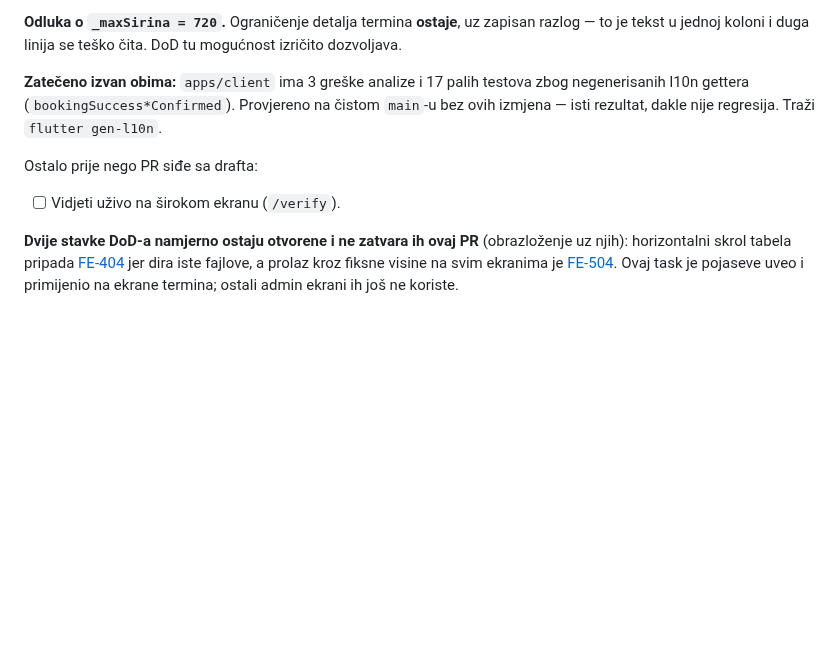
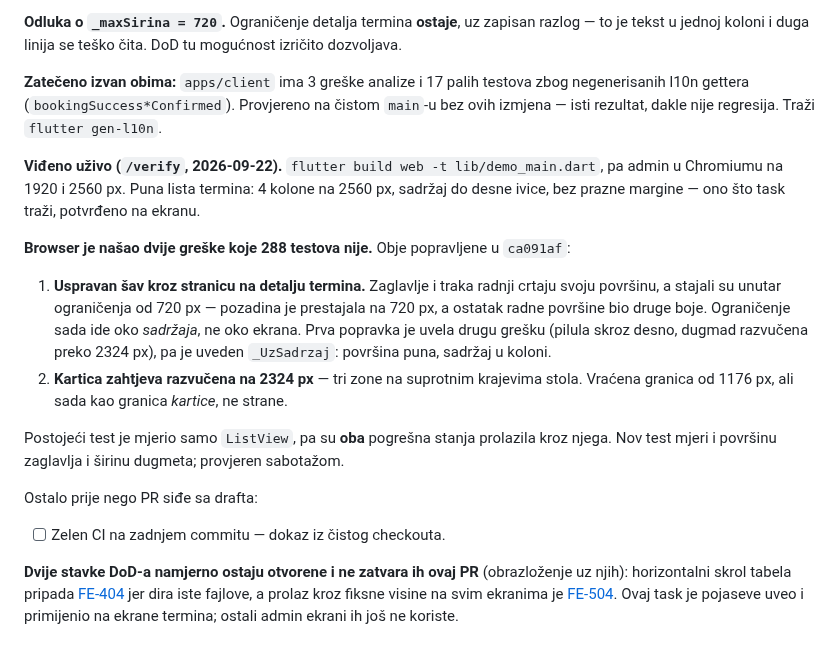
Before and after one commit to htuco/salon-booking-platform, a Markdown page: tasks/fe-redizajn/FE-406-desktop-fluidni-layout.md, the part around the change. GitHub-like rendering; blank space fills up the shorter version.

Commit message:
docs(tasks): FE-406 vidjen uzivo, dva nalaza iz browsera
`/verify` na 1920 i 2560 px. Puna lista: 4 kolone na 2560, sadrzaj do desne
ivice. Browser nasao dvije greske koje 288 testova nije — sav na detalju i
razvucena kartica zahtjeva; obje popravljene u ca091af i pokrivene testom.

```diff
--- a/tasks/fe-redizajn/FE-406-desktop-fluidni-layout.md
+++ b/tasks/fe-redizajn/FE-406-desktop-fluidni-layout.md
@@ -82,9 +82,26 @@ je tekst u jednoj koloni i duga linija se teško čita. DoD tu mogućnost izrič
 negenerisanih l10n gettera (`bookingSuccess*Confirmed`). Provjereno na čistom `main`-u bez ovih
 izmjena — isti rezultat, dakle nije regresija. Traži `flutter gen-l10n`.
 
+**Viđeno uživo (`/verify`, 2026-09-22).** `flutter build web -t lib/demo_main.dart`, pa admin
+u Chromiumu na 1920 i 2560 px. Puna lista termina: 4 kolone na 2560 px, sadržaj do desne ivice,
+bez prazne margine — ono što task traži, potvrđeno na ekranu.
+
+**Browser je našao dvije greške koje 288 testova nije.** Obje popravljene u `ca091af`:
+
+1. **Uspravan šav kroz stranicu na detalju termina.** Zaglavlje i traka radnji crtaju svoju
+   površinu, a stajali su unutar ograničenja od 720 px — pozadina je prestajala na 720 px, a
+   ostatak radne površine bio druge boje. Ograničenje sada ide oko *sadržaja*, ne oko ekrana.
+   Prva popravka je uvela drugu grešku (pilula skroz desno, dugmad razvučena preko 2324 px),
+   pa je uveden `_UzSadrzaj`: površina puna, sadržaj u koloni.
+2. **Kartica zahtjeva razvučena na 2324 px** — tri zone na suprotnim krajevima stola. Vraćena
+   granica od 1176 px, ali sada kao granica *kartice*, ne strane.
+
+Postojeći test je mjerio samo `ListView`, pa su **oba** pogrešna stanja prolazila kroz njega.
+Nov test mjeri i površinu zaglavlja i širinu dugmeta; provjeren sabotažom.
+
 Ostalo prije nego PR siđe sa drafta:
 
-- [ ] Vidjeti uživo na širokom ekranu (`/verify`).
+- [ ] Zelen CI na zadnjem commitu — dokaz iz čistog checkouta.
 
 **Dvije stavke DoD-a namjerno ostaju otvorene i ne zatvara ih ovaj PR** (obrazloženje uz njih):
 horizontalni skrol tabela pripada [FE-404](FE-404-upravljanje-podacima.md) jer dira iste fajlove,
```
Also changed, not shown: tasks/CURRENT.md (+3 -2 lines).
